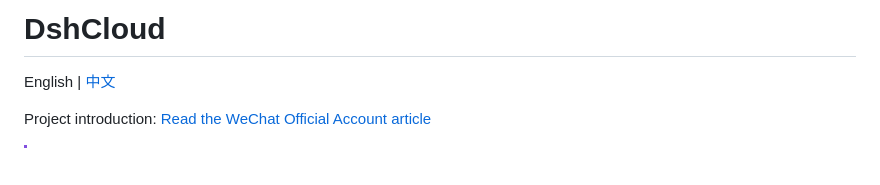
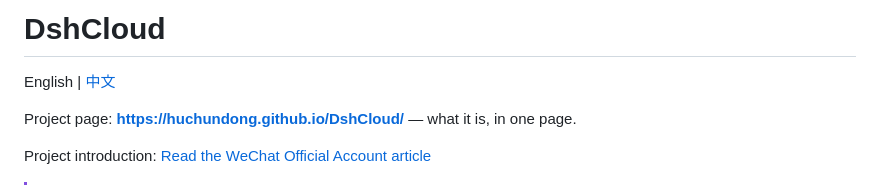
Before and after one commit to HuChundong/DshCloud, a Markdown page: README.md, the part around the change. Drawn GitHub-style; blank space fills up the shorter version.

```diff
--- a/README.md
+++ b/README.md
@@ -3,6 +3,8 @@
 # DshCloud
 
 English | [中文](README.zh.md)
+
+Project page: **<https://huchundong.github.io/DshCloud/>** — what it is, in one page.
 
 Project introduction: [Read the WeChat Official Account article](https://mp.weixin.qq.com/s/lDd3rK6syoCB7TANxwCRsQ)
 
```
Also changed, not shown: README.zh.md (+2 -0 lines).
